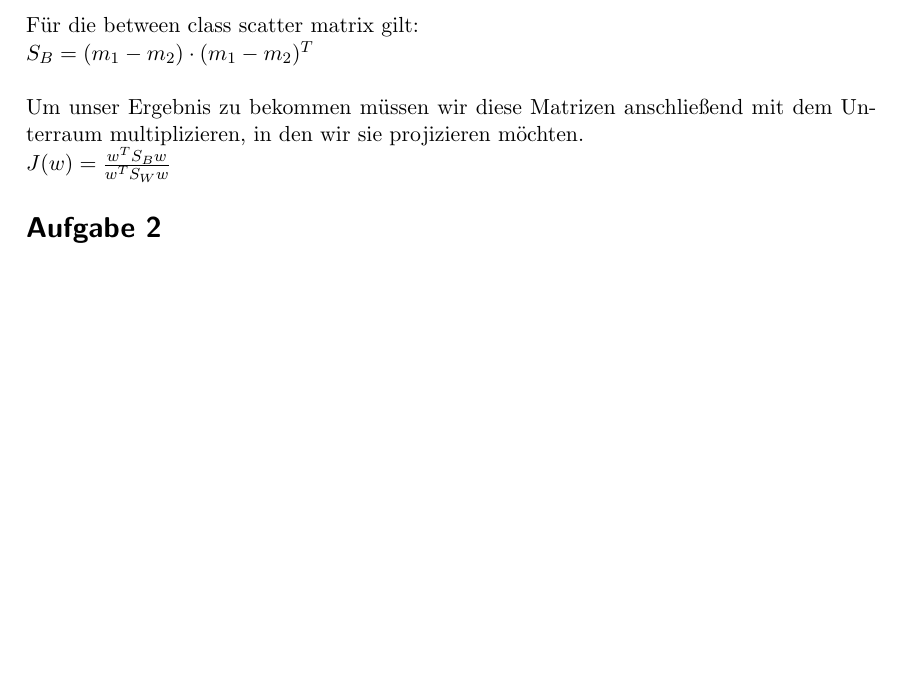
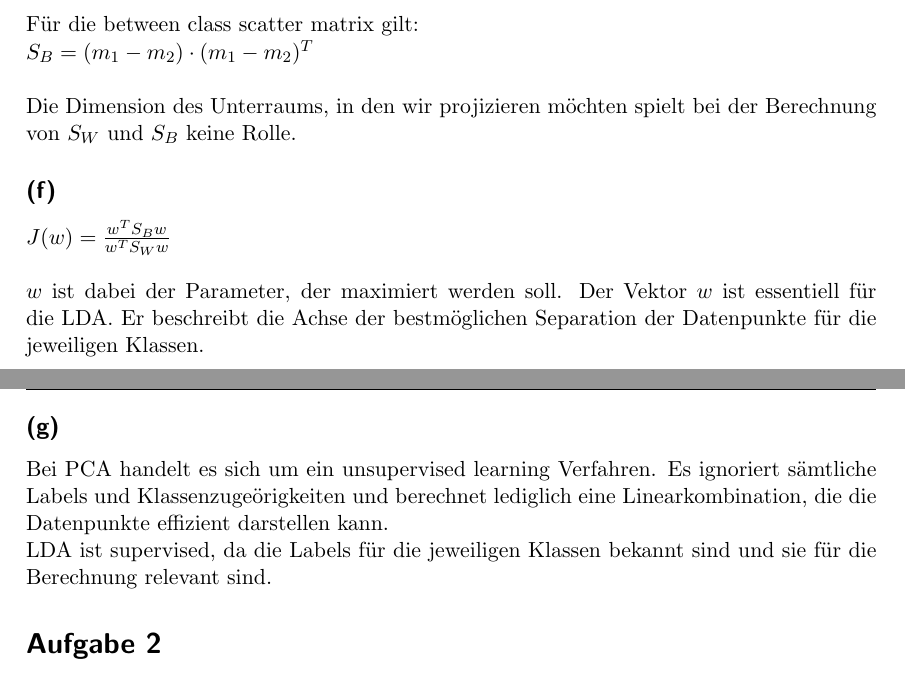
Before and after one commit to stefanwezel/ml_assignments, a LaTeX problem sheet (ml_assignment_4.tex): part of page 1 of 5 before the commit and two parts of pages 1 and 2 of 6 after it, the two joined at a grey line, cut so that both start at the same text, the shorter picture padded with empty space. Compiled offline with pdfLaTeX.

Commit message:
added 1f,g

```diff
--- a/ml_assignment_4.tex
+++ b/ml_assignment_4.tex
@@ -135,10 +135,19 @@ $
 S_B = (m_1 - m_2)\cdot(m_1-m_2)^T
 $\\
 \\
-Um unser Ergebnis zu bekommen müssen wir diese Matrizen anschließend mit dem Unterraum multiplizieren, in den wir sie projizieren möchten.\\
-$J(w) = \frac{w^T S_B w}{w^T S_W w}$
+Die Dimension des Unterraums, in den wir projizieren möchten spielt bei der Berechnung von $S_W$ und $S_B$ keine Rolle.
 
 
+
+\subsection*{(f)}
+$J(w) = \frac{w^T S_B w}{w^T S_W w}$\\
+\\
+$w$ ist dabei der Parameter, der maximiert werden soll. Der  Vektor $w$ ist essentiell für die LDA. Er beschreibt die Achse der bestmöglichen Separation der Datenpunkte für die jeweiligen Klassen.
+
+
+\subsection*{(g)}
+Bei PCA handelt es sich um ein unsupervised learning Verfahren. Es ignoriert sämtliche Labels und Klassenzugeörigkeiten und berechnet lediglich eine Linearkombination, die die Datenpunkte effizient darstellen kann.\\
+LDA ist supervised, da die Labels für die jeweiligen Klassen bekannt sind und sie für die Berechnung relevant sind.
 
 
 \section*{Aufgabe 2}
```
